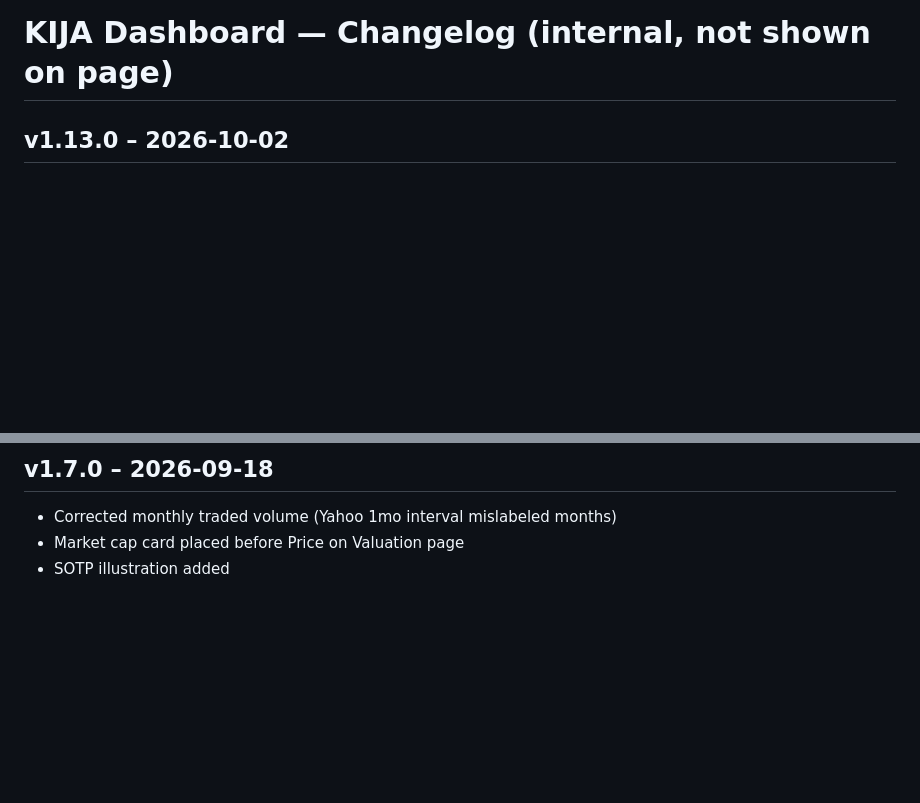
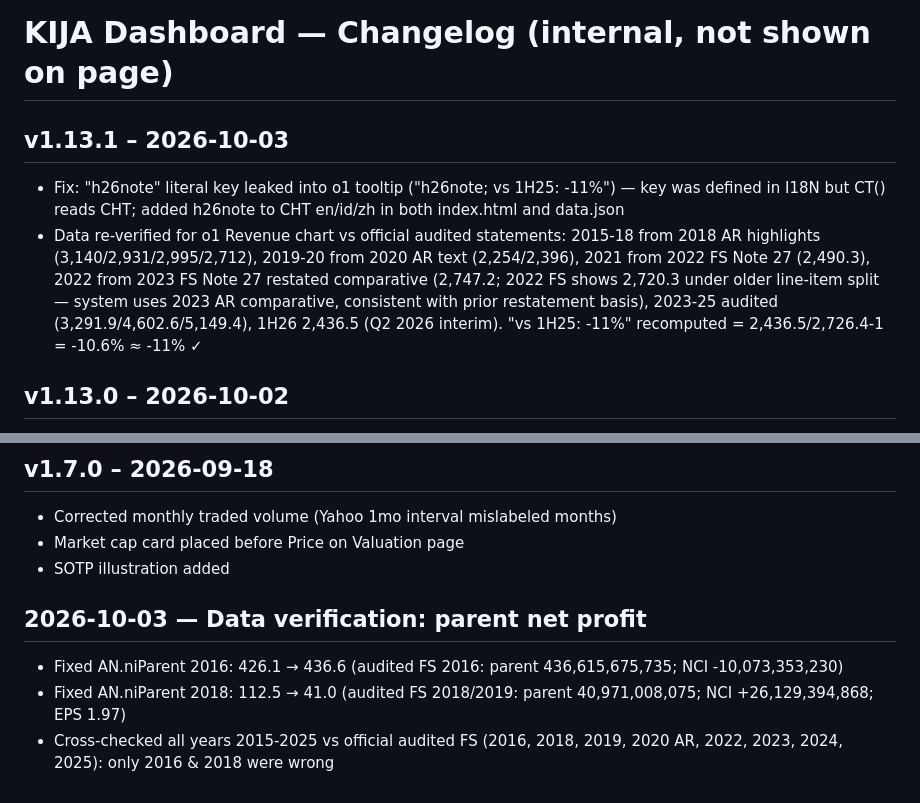
Before and after one commit to PLJKT/KIJA, a Markdown page: CHANGELOG.md, 2 parts joined by grey strips. GitHub-like rendering; blank space fills up the shorter version.

Commit message:
changelog: v1.13.1 h26note fix + o1 revenue re-verification

```diff
--- a/CHANGELOG.md
+++ b/CHANGELOG.md
@@ -1,4 +1,8 @@
 # KIJA Dashboard — Changelog (internal, not shown on page)
+
+## v1.13.1 – 2026-10-03
+- Fix: "h26note" literal key leaked into o1 tooltip ("h26note; vs 1H25: -11%") — key was defined in I18N but CT() reads CHT; added h26note to CHT en/id/zh in both index.html and data.json
+- Data re-verified for o1 Revenue chart vs official audited statements: 2015-18 from 2018 AR highlights (3,140/2,931/2,995/2,712), 2019-20 from 2020 AR text (2,254/2,396), 2021 from 2022 FS Note 27 (2,490.3), 2022 from 2023 FS Note 27 restated comparative (2,747.2; 2022 FS shows 2,720.3 under older line-item split — system uses 2023 AR comparative, consistent with prior restatement basis), 2023-25 audited (3,291.9/4,602.6/5,149.4), 1H26 2,436.5 (Q2 2026 interim). "vs 1H25: -11%" recomputed = 2,436.5/2,726.4-1 = -10.6% ≈ -11% ✓
 
 ## v1.13.0 – 2026-10-02
 - Cross-check fixes from third-party AI review (9.5/10): real estate ownership in segment table filled "51–100" (100% wholly-owned Cikarang + 51% Kendal JV)
@@ -40,3 +44,8 @@
 - Corrected monthly traded volume (Yahoo 1mo interval mislabeled months)
 - Market cap card placed before Price on Valuation page
 - SOTP illustration added
+
+## 2026-10-03 — Data verification: parent net profit
+- Fixed AN.niParent 2016: 426.1 → 436.6 (audited FS 2016: parent 436,615,675,735; NCI -10,073,353,230)
+- Fixed AN.niParent 2018: 112.5 → 41.0 (audited FS 2018/2019: parent 40,971,008,075; NCI +26,129,394,868; EPS 1.97)
+- Cross-checked all years 2015-2025 vs official audited FS (2016, 2018, 2019, 2020 AR, 2022, 2023, 2024, 2025): only 2016 & 2018 were wrong
```
